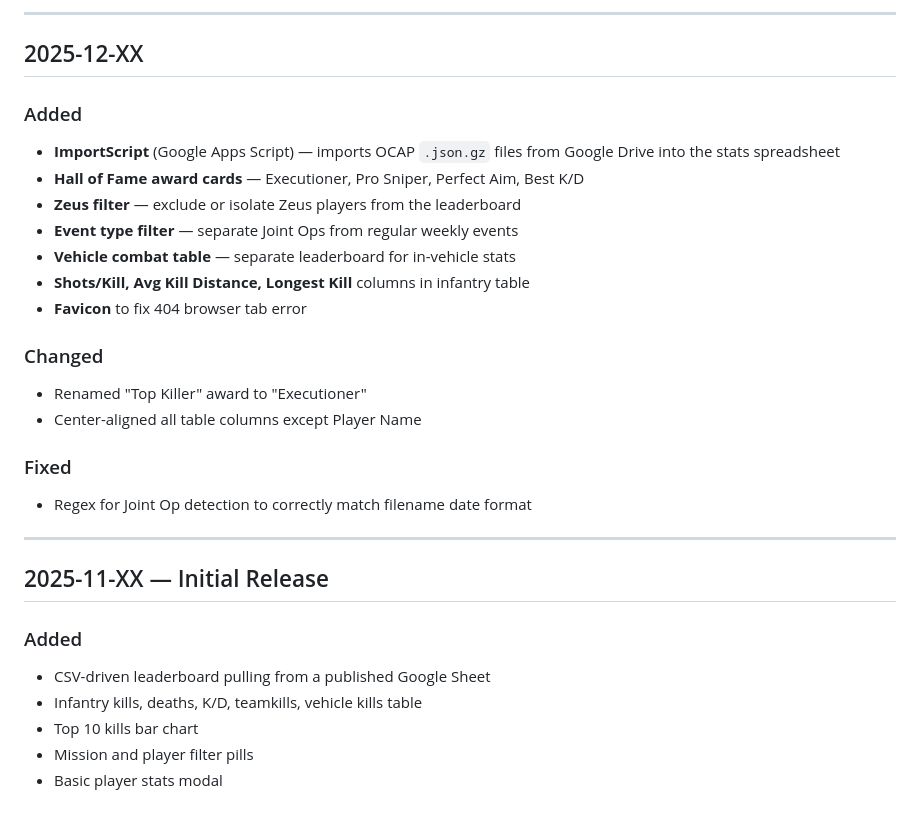
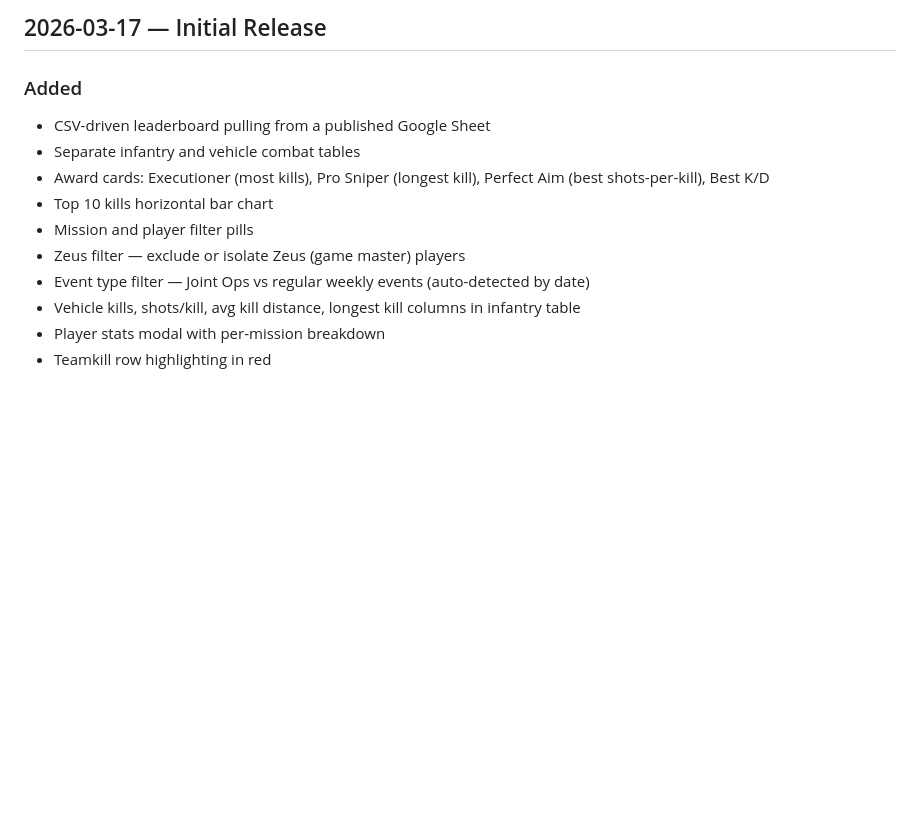
Before and after one commit to loltorres9/TFP_KillTracker, a Markdown page: dev/CHANGELOG.md, the part around one of its changes. GitHub-like rendering; blank space fills up the shorter version.

```diff
--- a/dev/CHANGELOG.md
+++ b/dev/CHANGELOG.md
@@ -61,30 +67,13 @@ All notable changes to TFP Kill Tracker are documented here.
----
-
-## 2025-12-XX
-
-### Added
-- **ImportScript** (Google Apps Script) — imports OCAP `.json.gz` files from Google Drive into the stats spreadsheet
-- **Hall of Fame award cards** — Executioner, Pro Sniper, Perfect Aim, Best K/D
-- **Zeus filter** — exclude or isolate Zeus players from the leaderboard
-- **Event type filter** — separate Joint Ops from regular weekly events
-- **Vehicle combat table** — separate leaderboard for in-vehicle stats
-- **Shots/Kill, Avg Kill Distance, Longest Kill** columns in infantry table
-- **Favicon** to fix 404 browser tab error
-
-### Changed
-- Renamed "Top Killer" award to "Executioner"
-- Center-aligned all table columns except Player Name
-
-### Fixed
-- Regex for Joint Op detection to correctly match filename date format
-
----
-
-## 2025-11-XX — Initial Release
+## 2026-03-17 — Initial Release
 
 ### Added
 - CSV-driven leaderboard pulling from a published Google Sheet
-- Infantry kills, deaths, K/D, teamkills, vehicle kills table
-- Top 10 kills bar chart
+- Separate infantry and vehicle combat tables
+- Award cards: Executioner (most kills), Pro Sniper (longest kill), Perfect Aim (best shots-per-kill), Best K/D
+- Top 10 kills horizontal bar chart
 - Mission and player filter pills
-- Basic player stats modal
+- Zeus filter — exclude or isolate Zeus (game master) players
+- Event type filter — Joint Ops vs regular weekly events (auto-detected by date)
+- Vehicle kills, shots/kill, avg kill distance, longest kill columns in infantry table
+- Player stats modal with per-mission breakdown
+- Teamkill row highlighting in red
```
Also changed, not shown: other parts of dev/CHANGELOG.md (+35 -29 lines).
